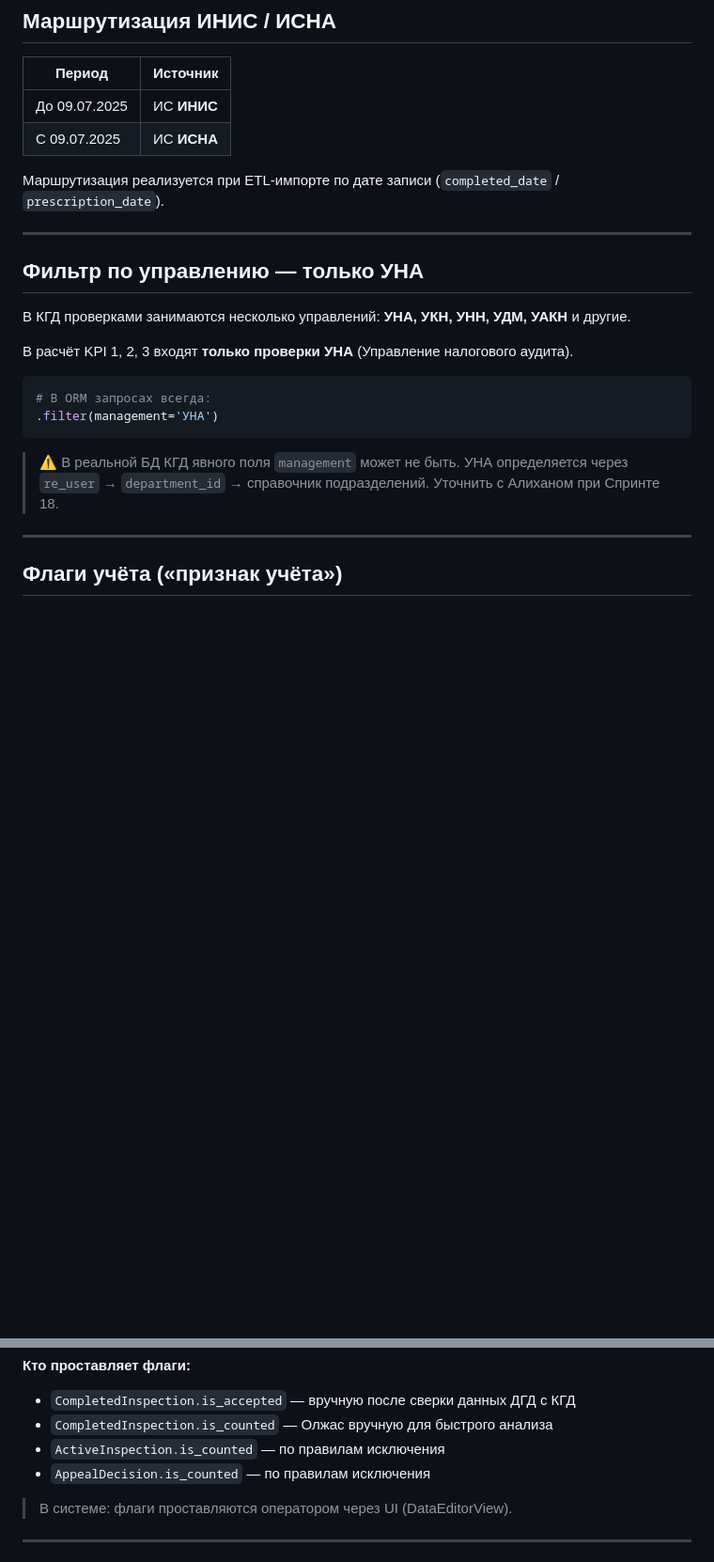
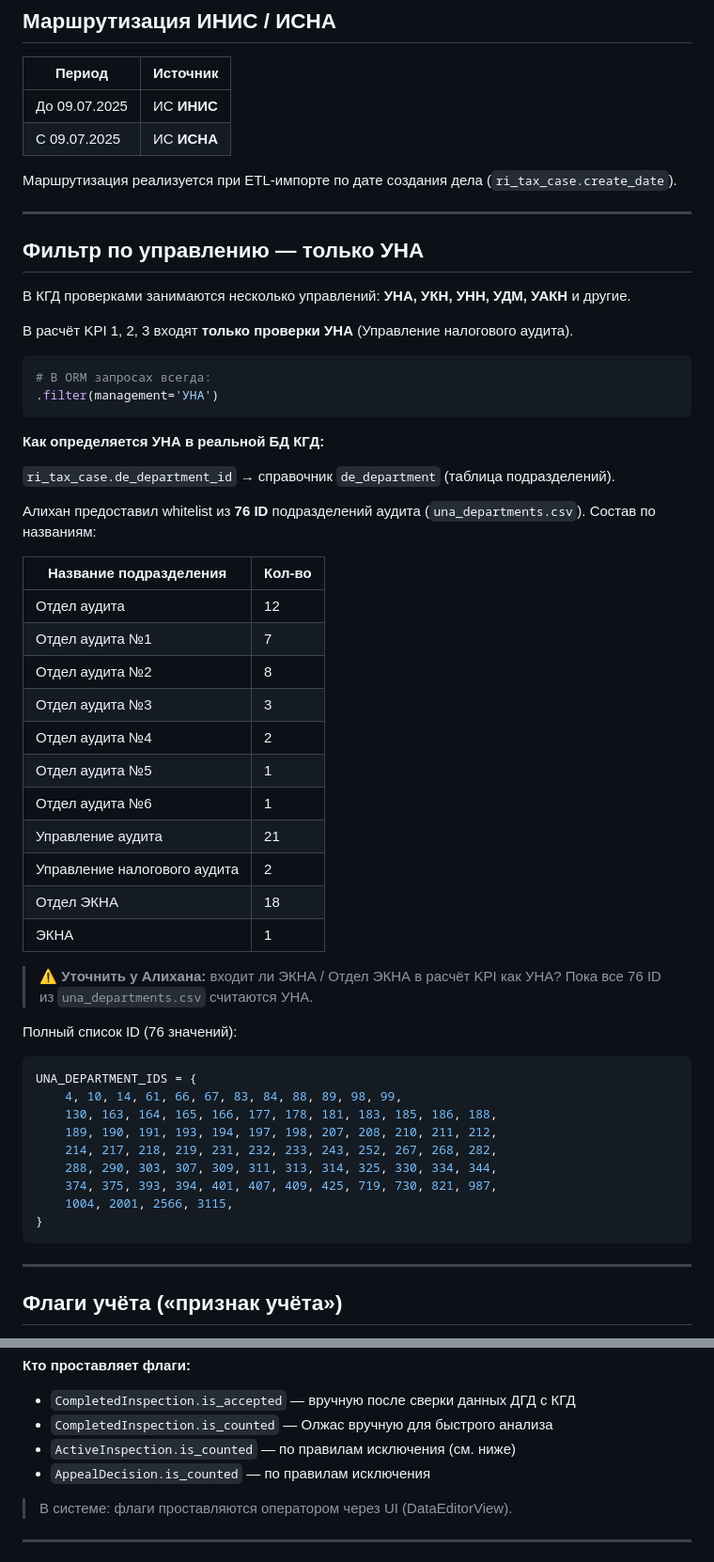
Before and after one commit to kuanqk/KGD_KPI, a Markdown page: docs/business/data_sources.md, 2 parts joined by grey strips. Shown at 94% size. GitHub-like rendering; blank space fills up the shorter version.

````diff
--- a/docs/business/data_sources.md
+++ b/docs/business/data_sources.md
@@ -9,7 +9,7 @@
 | До 09.07.2025 | ИС **ИНИС** |
 | С 09.07.2025 | ИС **ИСНА** |
 
-Маршрутизация реализуется при ETL-импорте по дате записи (`completed_date` / `prescription_date`).
+Маршрутизация реализуется при ETL-импорте по дате создания дела (`ri_tax_case.create_date`).
 
 ---
 
@@ -24,9 +24,42 @@
 .filter(management='УНА')
 ```
 
-> ⚠️ В реальной БД КГД явного поля `management` может не быть.
-> УНА определяется через `re_user` → `department_id` → справочник подразделений.
-> Уточнить с Алиханом при Спринте 18.
+**Как определяется УНА в реальной БД КГД:**
+
+`ri_tax_case.de_department_id` → справочник `de_department` (таблица подразделений).
+
+Алихан предоставил whitelist из **76 ID** подразделений аудита (`una_departments.csv`).
+Состав по названиям:
+
+| Название подразделения | Кол-во |
+|------------------------|--------|
+| Отдел аудита | 12 |
+| Отдел аудита №1 | 7 |
+| Отдел аудита №2 | 8 |
+| Отдел аудита №3 | 3 |
+| Отдел аудита №4 | 2 |
+| Отдел аудита №5 | 1 |
+| Отдел аудита №6 | 1 |
+| Управление аудита | 21 |
+| Управление налогового аудита | 2 |
+| Отдел ЭКНА | 18 |
+| ЭКНА | 1 |
+
+> ⚠️ **Уточнить у Алихана:** входит ли ЭКНА / Отдел ЭКНА в расчёт KPI как УНА?
+> Пока все 76 ID из `una_departments.csv` считаются УНА.
+
+Полный список ID (76 значений):
+```python
+UNA_DEPARTMENT_IDS = {
+    4, 10, 14, 61, 66, 67, 83, 84, 88, 89, 98, 99,
+    130, 163, 164, 165, 166, 177, 178, 181, 183, 185, 186, 188,
+    189, 190, 191, 193, 194, 197, 198, 207, 208, 210, 211, 212,
+    214, 217, 218, 219, 231, 232, 233, 243, 252, 267, 268, 282,
+    288, 290, 303, 307, 309, 311, 313, 314, 325, 330, 334, 344,
+    374, 375, 393, 394, 401, 407, 409, 425, 719, 730, 821, 987,
+    1004, 2001, 2566, 3115,
+}
+```
 
 ---
 
@@ -44,7 +77,7 @@
 **Кто проставляет флаги:**
 - `CompletedInspection.is_accepted` — вручную после сверки данных ДГД с КГД
 - `CompletedInspection.is_counted` — Олжас вручную для быстрого анализа
-- `ActiveInspection.is_counted` — по правилам исключения
+- `ActiveInspection.is_counted` — по правилам исключения (см. ниже)
 - `AppealDecision.is_counted` — по правилам исключения
 
 > В системе: флаги проставляются оператором через UI (DataEditorView).
````
Also changed, not shown: other parts of docs/business/data_sources.md (+77 -36 lines).
